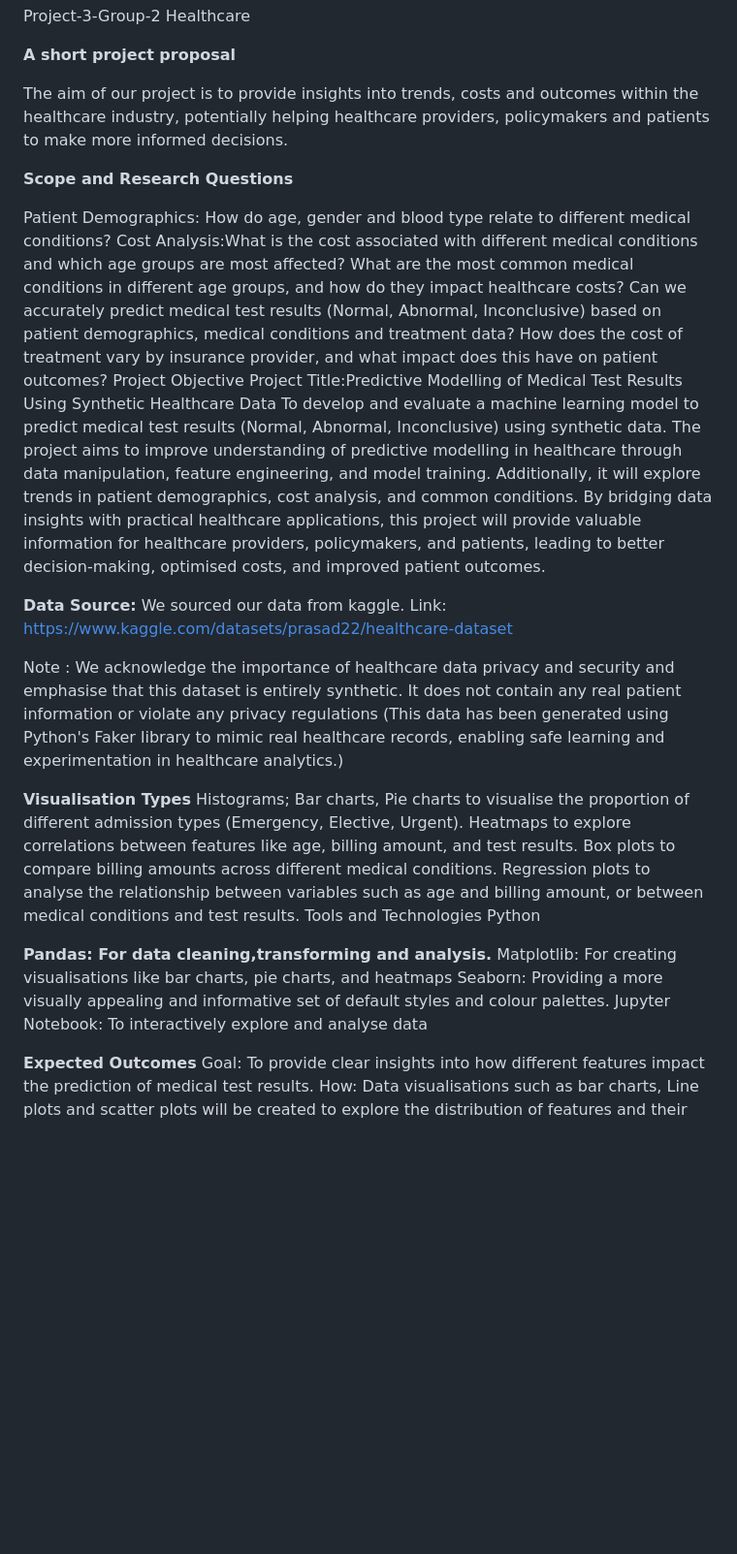
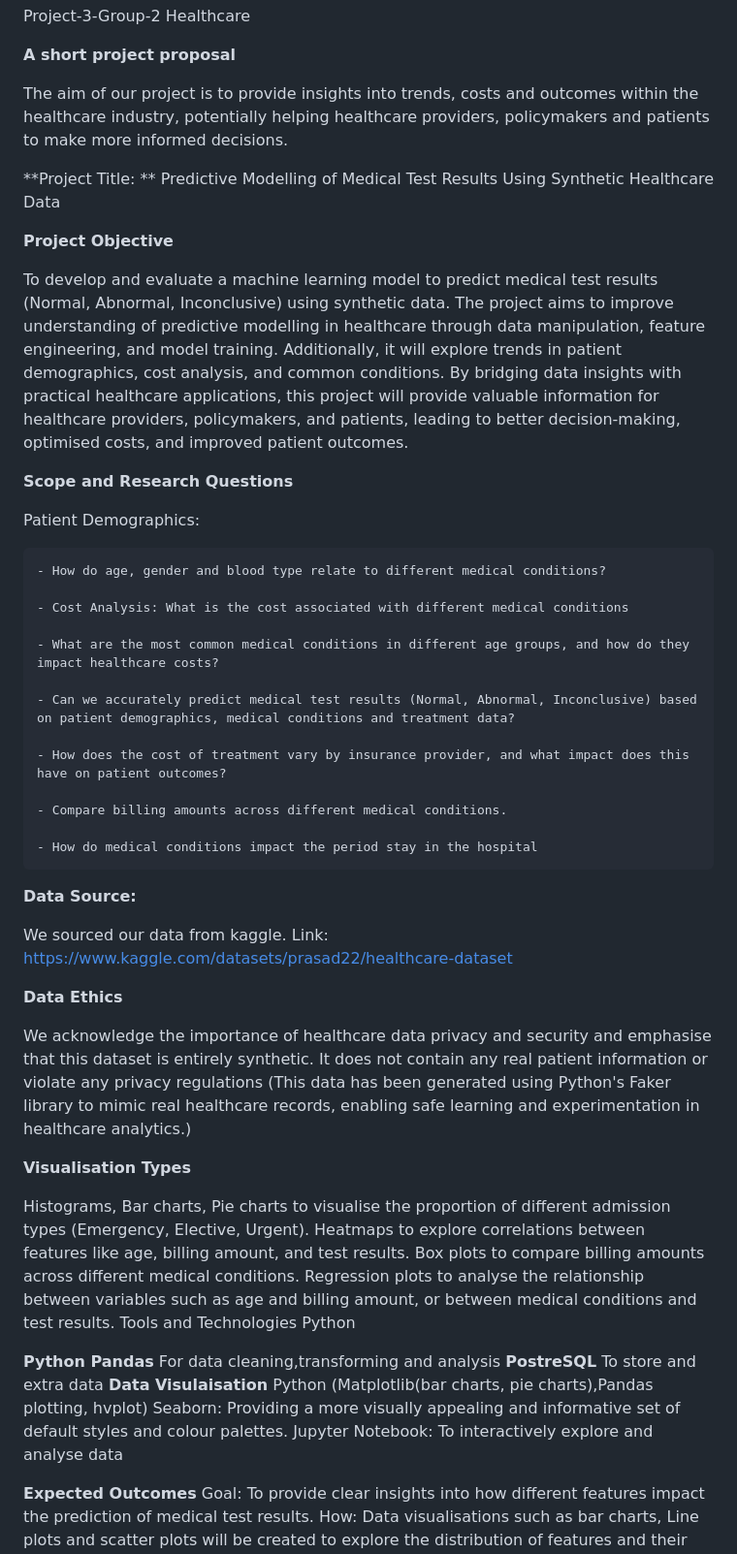
Before and after one commit to kajalkjain/Project-3-Group-2, a Markdown page: README.md, the part around the change. Shown at 97% size. Drawn GitHub-style; blank space fills up the shorter version.

```diff
--- a/README.md
+++ b/README.md
@@ -5,34 +5,54 @@ Healthcare
 
 The aim of our project is to provide insights into trends, costs and outcomes within the healthcare industry, potentially helping healthcare providers, policymakers and patients to make more informed decisions.
 
+**Project Title: ** Predictive Modelling of Medical Test Results Using Synthetic Healthcare Data
+
+**Project Objective**
+
+To develop and evaluate a machine learning model to predict medical test results (Normal, Abnormal, Inconclusive) using synthetic data. The project aims to improve understanding of predictive modelling in healthcare through data manipulation, feature engineering, and model training. Additionally, it will explore trends in patient demographics, cost analysis, and common conditions. By bridging data insights with practical healthcare applications, this project will provide valuable information for healthcare providers, policymakers, and patients, leading to better decision-making, optimised costs, and improved patient outcomes.
+
 **Scope and Research Questions**
 
-Patient Demographics: How do age, gender and blood type relate to different medical conditions?
-Cost Analysis:What is the cost associated with different medical conditions and which age groups are most affected?
-What are the most common medical conditions in different age groups, and how do they impact healthcare costs?
-Can we accurately predict medical test results (Normal, Abnormal, Inconclusive) based on patient demographics, medical conditions and treatment data?
-How does the cost of treatment vary by insurance provider, and what impact does this have on patient outcomes?
-Project Objective
-Project Title:Predictive Modelling of Medical Test Results Using Synthetic Healthcare Data
-To develop and evaluate a machine learning model to predict medical test results (Normal, Abnormal, Inconclusive) using synthetic data. The project aims to improve understanding of predictive modelling in healthcare through data manipulation, feature engineering, and model training. Additionally, it will explore trends in patient demographics, cost analysis, and common conditions. By bridging data insights with practical healthcare applications, this project will provide valuable information for healthcare providers, policymakers, and patients, leading to better decision-making, optimised costs, and improved patient outcomes.
+Patient Demographics:
+
+    - How do age, gender and blood type relate to different medical conditions?
+
+    - Cost Analysis: What is the cost associated with different medical conditions
+
+    - What are the most common medical conditions in different age groups, and how do they impact healthcare costs?
+
+    - Can we accurately predict medical test results (Normal, Abnormal, Inconclusive) based on patient demographics, medical conditions and treatment data?
+
+    - How does the cost of treatment vary by insurance provider, and what impact does this have on patient outcomes?
+
+    - Compare billing amounts across different medical conditions.
+
+    - How do medical conditions impact the period stay in the hospital
+
 
 **Data Source:**
+
 We sourced our data from kaggle. Link: https://www.kaggle.com/datasets/prasad22/healthcare-dataset
 
-Note : We acknowledge the importance of healthcare data privacy and security and emphasise that this dataset is entirely synthetic. It does not contain any real patient information or violate any privacy regulations (This data has been generated using Python's Faker library to mimic real healthcare records, enabling safe learning and experimentation in healthcare analytics.)
+**Data Ethics**
+
+We acknowledge the importance of healthcare data privacy and security and emphasise that this dataset is entirely synthetic. It does not contain any real patient information or violate any privacy regulations (This data has been generated using Python's Faker library to mimic real healthcare records, enabling safe learning and experimentation in healthcare analytics.)
 
 **Visualisation Types**
-Histograms; Bar charts, Pie charts to visualise the proportion of different admission types (Emergency, Elective, Urgent).
+
+Histograms, Bar charts, Pie charts to visualise the proportion of different admission types (Emergency, Elective, Urgent).
 Heatmaps to explore correlations between features like age, billing amount, and test results.
 Box plots to compare billing amounts across different medical conditions.
 Regression plots to analyse the relationship between variables such as age and billing amount, or between medical conditions and test results.
 Tools and Technologies
 Python
 
-**Pandas: For data cleaning,transforming and analysis.**
-Matplotlib: For creating visualisations like bar charts, pie charts, and heatmaps
-Seaborn: Providing a more visually appealing and informative set of default styles and colour palettes.
-Jupyter Notebook: To interactively explore and analyse data
+
+  **Python Pandas** For data cleaning,transforming and analysis
+  **PostreSQL** To store and extra data
+  **Data Visulaisation** Python (Matplotlib(bar charts, pie charts),Pandas plotting, hvplot)
+                         Seaborn: Providing a more visually appealing and informative set of default styles and colour palettes.
+                         Jupyter Notebook: To interactively explore and analyse data
 
 **Expected Outcomes**
 Goal: To provide clear insights into how different features impact the prediction of medical test results.
```
